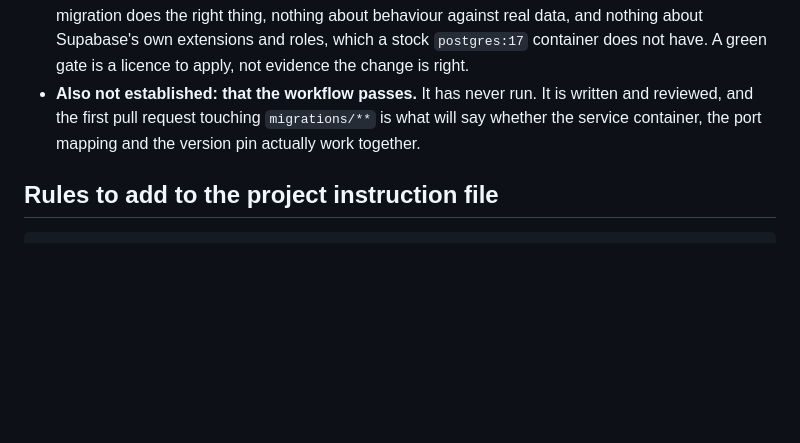
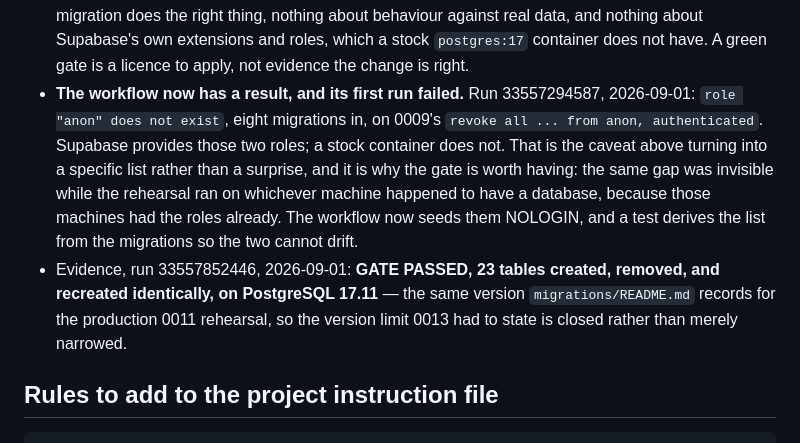
Before and after one commit to egemeny13/euroleague-analytics, a Markdown page: DECISIONS.md, the part around the change. Rendered like a GitHub page; blank space fills up the shorter version.

Commit message:
docs(db): record the migration gate result, which closes 0013's version caveat
The gate ran twice. The first run failed on the missing platform roles and is
kept in `DECISIONS.md` item 44 rather than tidied away, because it is the
evidence that the gate catches something: the gap was invisible while the
rehearsal ran by hand, since a machine with a database to spare already had
`anon` and `authenticated`.

The second passed. 23 tables created, removed and recreated identically, on
**PostgreSQL 17.11** - the same version `migrations/README.md` records for the
production 0011 rehearsal. Migration 0013's record had to state that its
rehearsal ran on 16.2 "because that is what the disposable server bundled"; that
caveat is now closed rather than narrowed.

The ledger row for 0020 changes from "not yet rehearsed and not applied" to the
measured result, with the two limits that remain: a stock `postgres:17` has none
of Supabase's extensions, and an empty database proves the grants resolve rather
than that they return correct rows. `docs/OWNER_SETUP.md` step O2b says the same
where the owner will actually read it.

What has not changed: the role does not exist anywhere yet. Applying 0020 still
needs the owner's approval immediately before it, and the 21 tester tests still
skip until the password is set.

1305 tests pass, ruff clean.

Co-Authored-By: Claude Opus 5 <noreply@anthropic.com>
Claude-Session: https://claude.ai/code/session_0121kuFwpmVrN95offT1C5pC

```diff
--- a/DECISIONS.md
+++ b/DECISIONS.md
@@ -2468,10 +2468,19 @@ credential in a public repository and this stops being acceptable.
   thing, nothing about behaviour against real data, and nothing about Supabase's
   own extensions and roles, which a stock `postgres:17` container does not have.
   A green gate is a licence to apply, not evidence the change is right.
-- **Also not established: that the workflow passes.** It has never run. It is
-  written and reviewed, and the first pull request touching `migrations/**` is
-  what will say whether the service container, the port mapping and the version
-  pin actually work together.
+- **The workflow now has a result, and its first run failed.** Run
+  33557294587, 2026-09-01: `role "anon" does not exist`, eight migrations in, on
+  0009's `revoke all ... from anon, authenticated`. Supabase provides those two
+  roles; a stock container does not. That is the caveat above turning into a
+  specific list rather than a surprise, and it is why the gate is worth having:
+  the same gap was invisible while the rehearsal ran on whichever machine
+  happened to have a database, because those machines had the roles already.
+  The workflow now seeds them NOLOGIN, and a test derives the list from the
+  migrations so the two cannot drift.
+- Evidence, run 33557852446, 2026-09-01: **GATE PASSED, 23 tables created,
+  removed, and recreated identically, on PostgreSQL 17.11** — the same version
+  `migrations/README.md` records for the production 0011 rehearsal, so the
+  version limit 0013 had to state is closed rather than merely narrowed.
 
 ## Rules to add to the project instruction file
 
```
Also changed, not shown: docs/OWNER_SETUP.md (+1 -1 lines), migrations/README.md (+1 -1 lines).
